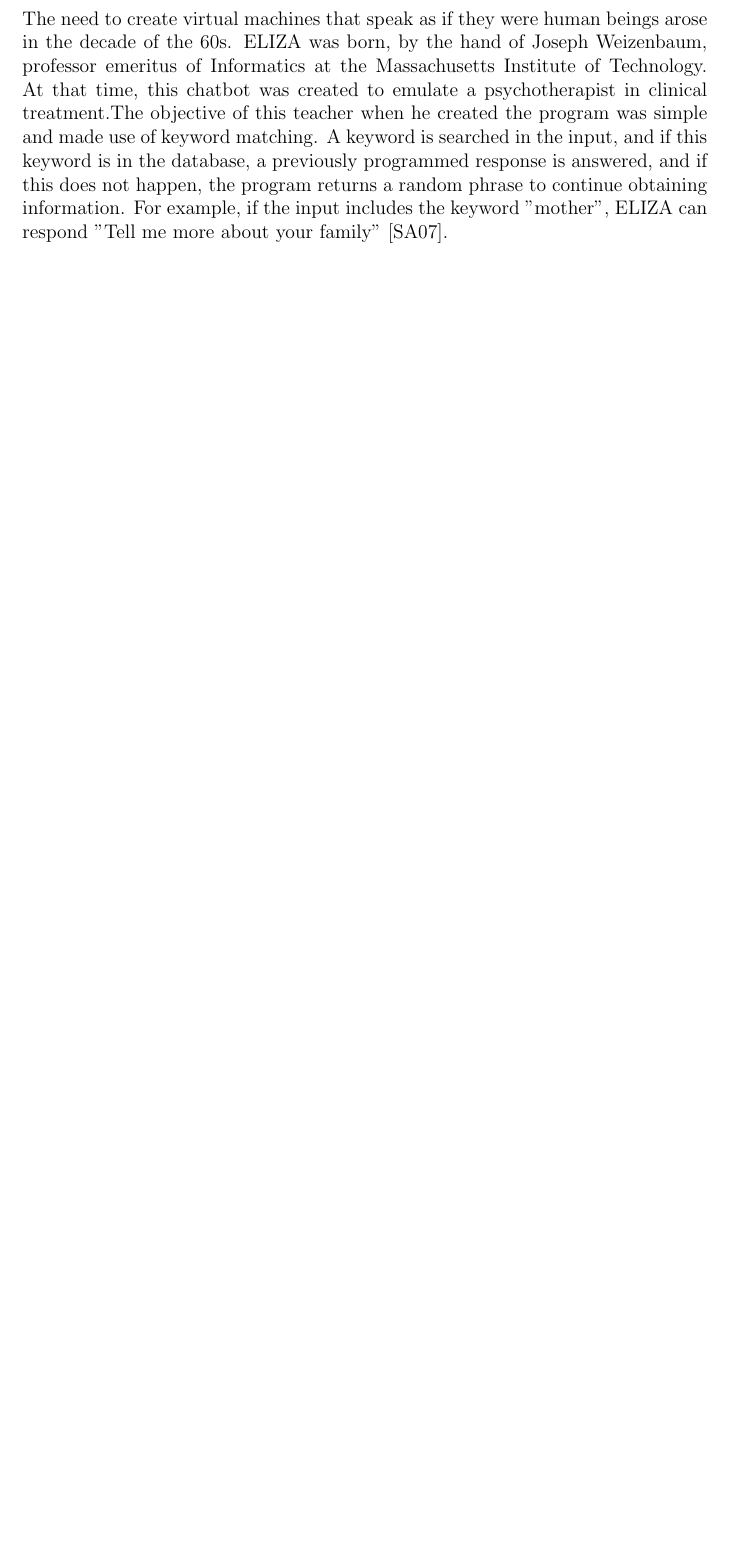
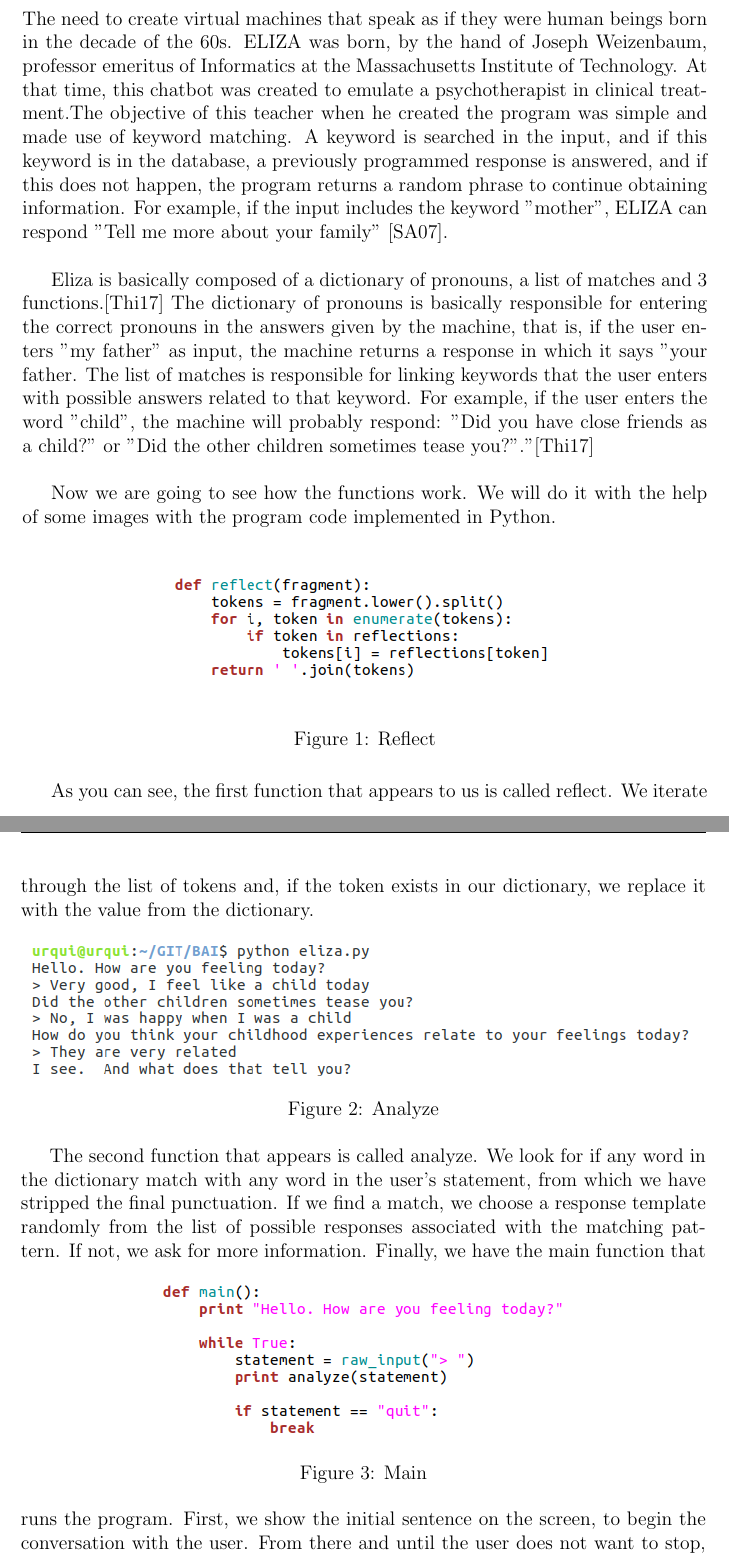
Before and after one commit to MigueRobles/BAI, a LaTeX document (SentimentalChatBot.tex): part of page 4 of 6 before the commit and two parts of pages 4 and 5 of 7 after it, the two joined at a grey line, cut so that both start at the same text, the shorter picture padded with empty space. Compiled offline with pdfLaTeX.

Commit message:
Seguimos con el Movimiento Naranja

```diff
--- a/SentimentalChatBot.tex
+++ b/SentimentalChatBot.tex
@@ -204,3 +204,33 @@
 \label{sec:basics}
 
-The need to create virtual machines that speak as if they were human beings arose in the decade of the 60s. ELIZA was born, by the hand of Joseph Weizenbaum, professor emeritus of Informatics at the Massachusetts Institute of Technology. At that time, this chatbot was created to emulate a psychotherapist in clinical treatment.The objective of this teacher when he created the program was simple and made use of keyword matching. A keyword is searched in the input, and if this keyword is in the database, a previously programmed response is answered, and if this does not happen, the program returns a random phrase to continue obtaining information. For example, if the input includes the keyword "mother", ELIZA can respond "Tell me more about your family" \cite{shawar2007chatbots}.
+\subsection{First chatbot: ELIZA}
+	\label{sec:eliza}
+The need to create virtual machines that speak as if they were human beings born in the decade of the 60s. ELIZA was born, by the hand of Joseph Weizenbaum, professor emeritus of Informatics at the Massachusetts Institute of Technology. At that time, this chatbot was created to emulate a psychotherapist in clinical treatment.The objective of this teacher when he created the program was simple and made use of keyword matching. A keyword is searched in the input, and if this keyword is in the database, a previously programmed response is answered, and if this does not happen, the program returns a random phrase to continue obtaining information. For example, if the input includes the keyword "mother", ELIZA can respond "Tell me more about your family" \cite{shawar2007chatbots}.\\
+
+Eliza is basically composed of a dictionary of pronouns, a list of matches and 3 functions.\cite{small2017} The dictionary of pronouns is basically responsible for entering the correct pronouns in the answers given by the machine, that is, if the user enters "my father" as input, the machine returns a response in which it says "your father. The list of matches is responsible for linking keywords that the user enters with possible answers related to that keyword. For example, if the user enters the word "child", the machine will probably respond: "Did you have close friends as a child?" or "Did the other children sometimes tease you?"."\cite{small2017}\\
+
+Now we are going to see how the functions work. We will do it with the help of some images with the program code implemented in Python.\\
+
+\begin{figure}[h]
+\centering
+\includegraphics[scale=0.6]{./Pictures/reflect.png}
+\caption{Reflect}
+\end{figure}
+
+As you can see, the first function that appears to us is called reflect. We iterate through the list of tokens and, if the token exists in our dictionary, we replace it with the value from the dictionary.
+
+\begin{figure}[h]
+\centering
+\includegraphics[scale=0.6]{./Pictures/example.png}
+\caption{Analyze}
+\label{fig:analyze}
+\end{figure}
+
+The second function that appears is called analyze. We look for if any word in the dictionary match with any word in the user's statement, from which we have stripped the final punctuation. If we find a match, we choose a response template randomly from the list of possible responses associated with the matching pattern. If not, we ask for more information.
+\begin{figure}[h]
+\centering
+\includegraphics[scale=0.6]{./Pictures/main.png}
+\caption{Main}
+\label{fig:main}
+\end{figure}
+Finally, we have the main function that runs the program. First, we show the initial sentence on the screen, to begin the conversation with the user. From there and until the user does not want to stop, we continue having a conversation with him and analyzing his answers with the function presented in figure \ref{fig:analyze}.\\
```
Also changed, not shown: bib.bib (+7 -0 lines), Pictures/analyze.png (added), Pictures/example.png (added), Pictures/main.png (added), Pictures/reflect.png (added), SentimentalChatBot.tex (25 more changed lines), 1 other file.
